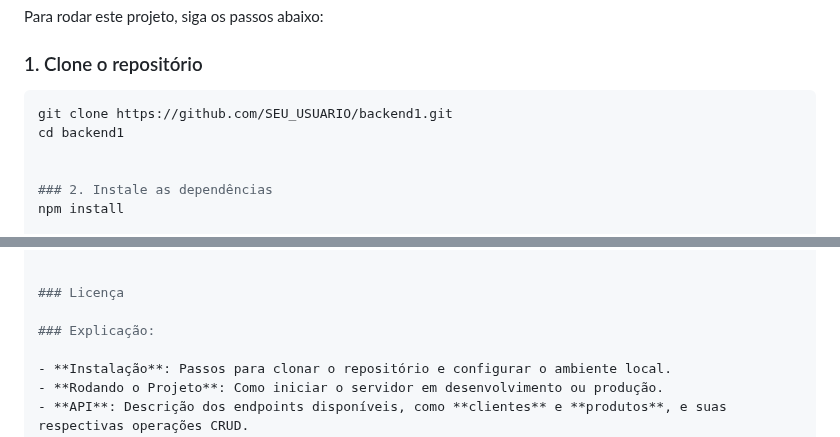
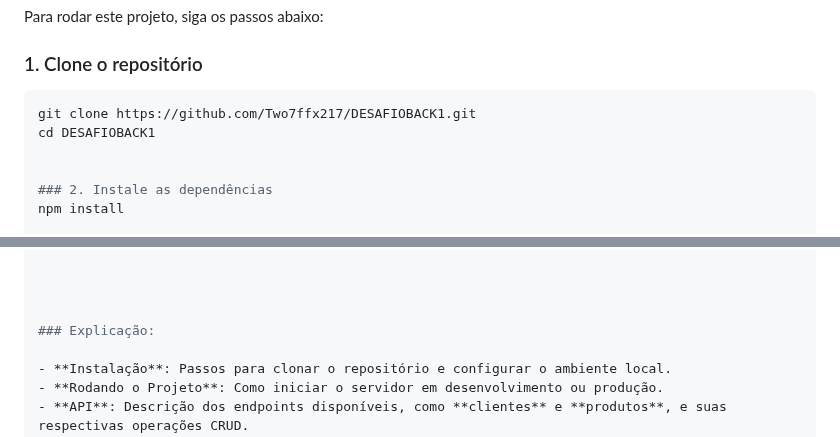
Before and after one commit to Two7ffx217/DESAFIOBACK1, a Markdown page: README.md, 2 parts joined by grey strips. Drawn GitHub-style.

Commit message:
Atualiza README e outras melhorias

````diff
--- a/README.md
+++ b/README.md
@@ -21,8 +21,8 @@ Para rodar este projeto, siga os passos abaixo:
 ### 1. Clone o repositório
 
 ```bash
-git clone https://github.com/SEU_USUARIO/backend1.git
-cd backend1
+git clone https://github.com/Two7ffx217/DESAFIOBACK1.git
+cd DESAFIOBACK1
 
 
 ### 2. Instale as dependências
@@ -83,7 +83,7 @@ DELETE /produtos/:id - Deleta um produto.
   README.md       # Documentação do projeto
 
 
-### Licença
+
 
 ### Explicação:
 
````
